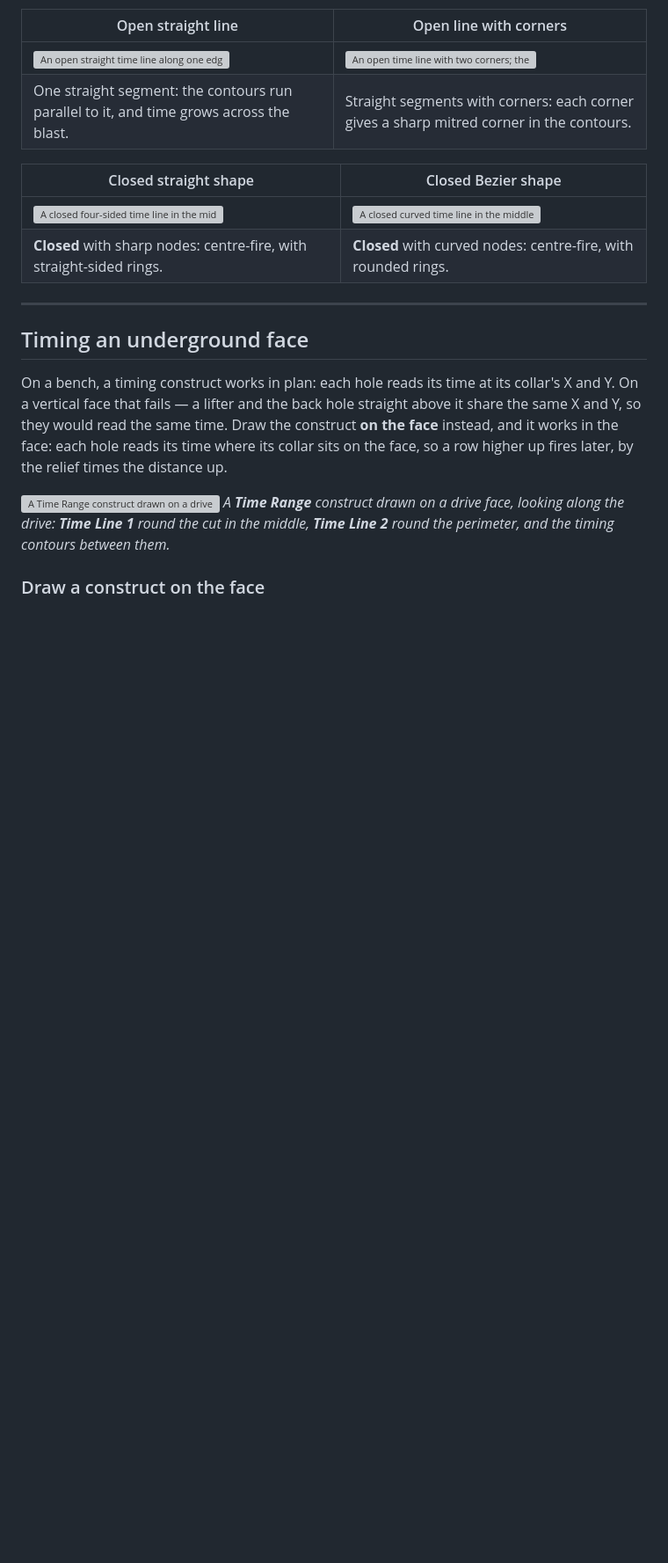
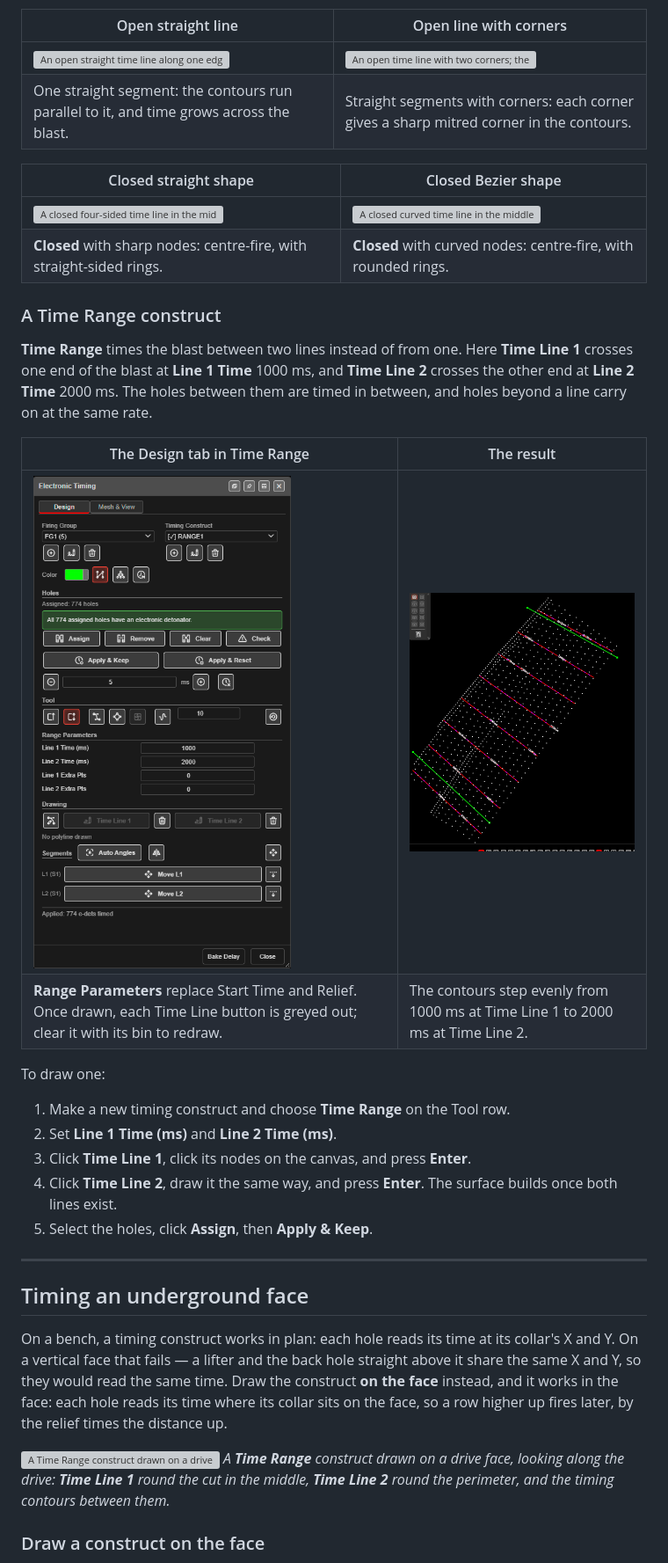
Before and after one commit to brentbuffham/kirra-docs, a Markdown page: blast-design/electronic-timing-constructs.md, the part around the change. Shown at 88% size. Rendered like a GitHub page; pictures changed too: screenshots/ElectronicTimingDesignTabRange.png (added), screenshots/ElectronicTimingTimeRange.png (added); blank space fills up the shorter version; grey boxes are pictures that could not be loaded.

Commit message:
Docs: Electronic Timing - a Time Range construct, drawn and applied
The Design tab in Time Range mode and the result on the test blast, with the
five steps to draw one.

Co-Authored-By: Claude Opus 5.5 <noreply@anthropic.com>

```diff
--- a/blast-design/electronic-timing-constructs.md
+++ b/blast-design/electronic-timing-constructs.md
@@ -294,6 +294,27 @@ are the [timing contours](timing-contours.md) it produces.
 | ![A closed four-sided time line in the middle of the blast; the contours spread out as sharp-cornered rings](../screenshots/ElectronicTimingClosedStraight.png) | ![A closed curved time line in the middle of the blast; the contours spread out as rounded rings](../screenshots/ElectronicTimingClosedBezier.png) |
 | **Closed** with sharp nodes: centre-fire, with straight-sided rings. | **Closed** with curved nodes: centre-fire, with rounded rings. |
 
+### A Time Range construct
+
+**Time Range** times the blast between two lines instead of from one. Here **Time Line 1** crosses
+one end of the blast at **Line 1 Time** 1000 ms, and **Time Line 2** crosses the other end at
+**Line 2 Time** 2000 ms. The holes between them are timed in between, and holes beyond a line carry
+on at the same rate.
+
+| The Design tab in Time Range | The result |
+|---|---|
+| ![The Design tab with Time Range chosen: Range Parameters for Line 1 and Line 2, the Time Line 1 and Time Line 2 buttons greyed out once drawn, and Move L1 / Move L2 rows](../screenshots/ElectronicTimingDesignTabRange.png) | ![Two green time lines across opposite ends of the blast, with evenly spaced timing contours between them](../screenshots/ElectronicTimingTimeRange.png) |
+| **Range Parameters** replace Start Time and Relief. Once drawn, each Time Line button is greyed out; clear it with its bin to redraw. | The contours step evenly from 1000 ms at Time Line 1 to 2000 ms at Time Line 2. |
+
+To draw one:
+
+1. Make a new timing construct and choose **Time Range** on the Tool row.
+2. Set **Line 1 Time (ms)** and **Line 2 Time (ms)**.
+3. Click **Time Line 1**, click its nodes on the canvas, and press **Enter**.
+4. Click **Time Line 2**, draw it the same way, and press **Enter**. The surface builds once both
+   lines exist.
+5. Select the holes, click **Assign**, then **Apply & Keep**.
+
 ---
 
 ## Timing an underground face
```
